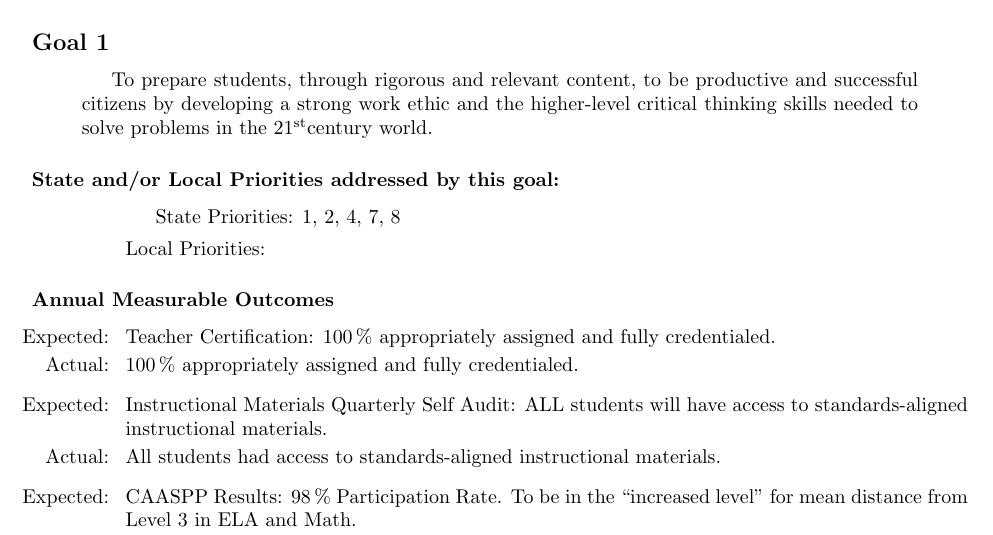
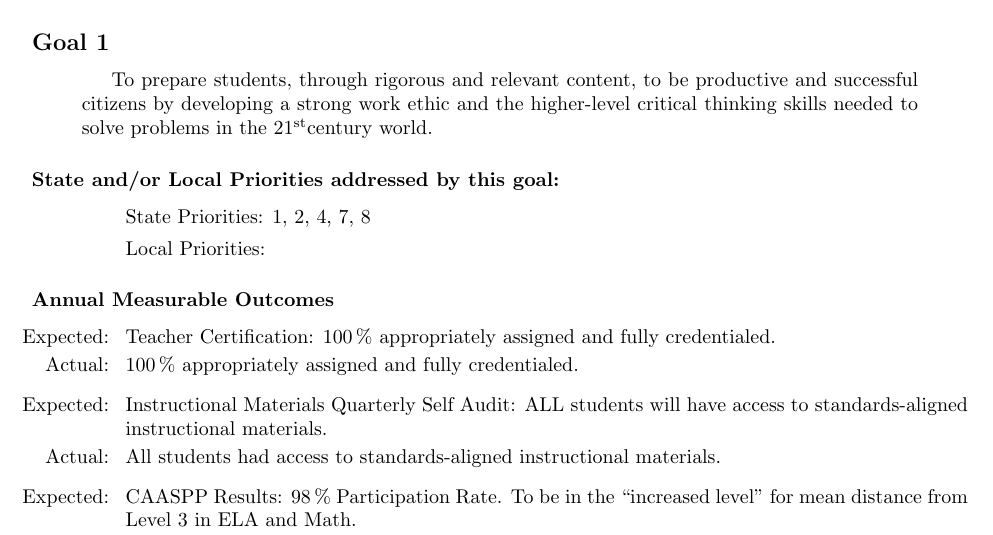
Before and after one commit to josephreed2600/sta-docs, a LaTeX document (LCAP2019-20.tex): part of page 8 of 30, cut so that both start at the same text. Compiled offline with pdfLaTeX; a LaTeX package or settings file that is missing is left out.

Commit message:
fix indentation of priorities

```diff
--- a/LCAP2019-20.tex
+++ b/LCAP2019-20.tex
@@ -65,12 +65,12 @@
 }
 \newcommand{\Goal@priorities}[2]{
 	\subsubsection{State and/or Local Priorities addressed by this goal:}
-	\begin{quotation}
+	\begin{quote}
 		\begin{itemize}[label={}]
 			\item State Priorities: #1
 			\item Local Priorities: #2
 		\end{itemize}
-	\end{quotation}
+	\end{quote}
 }
 \newcommand{\Goal@need}[1]{
 	\subsubsection{Identified Need:}
```
